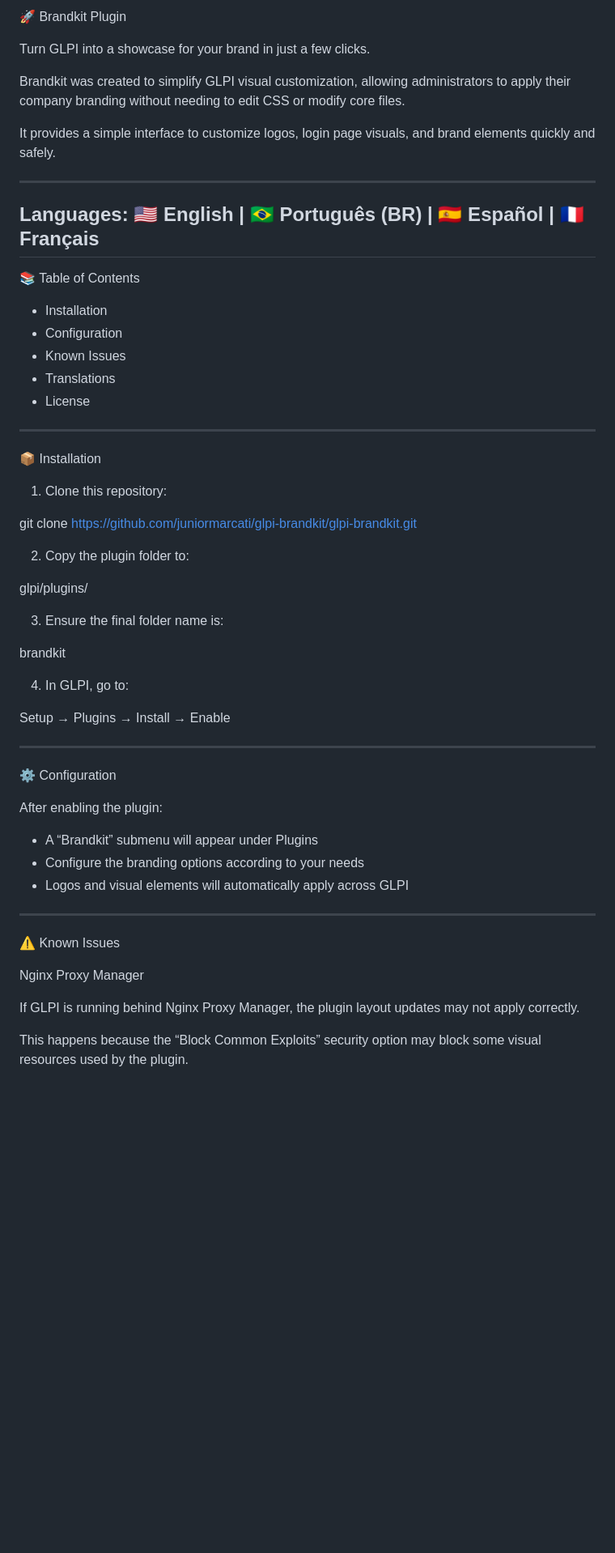
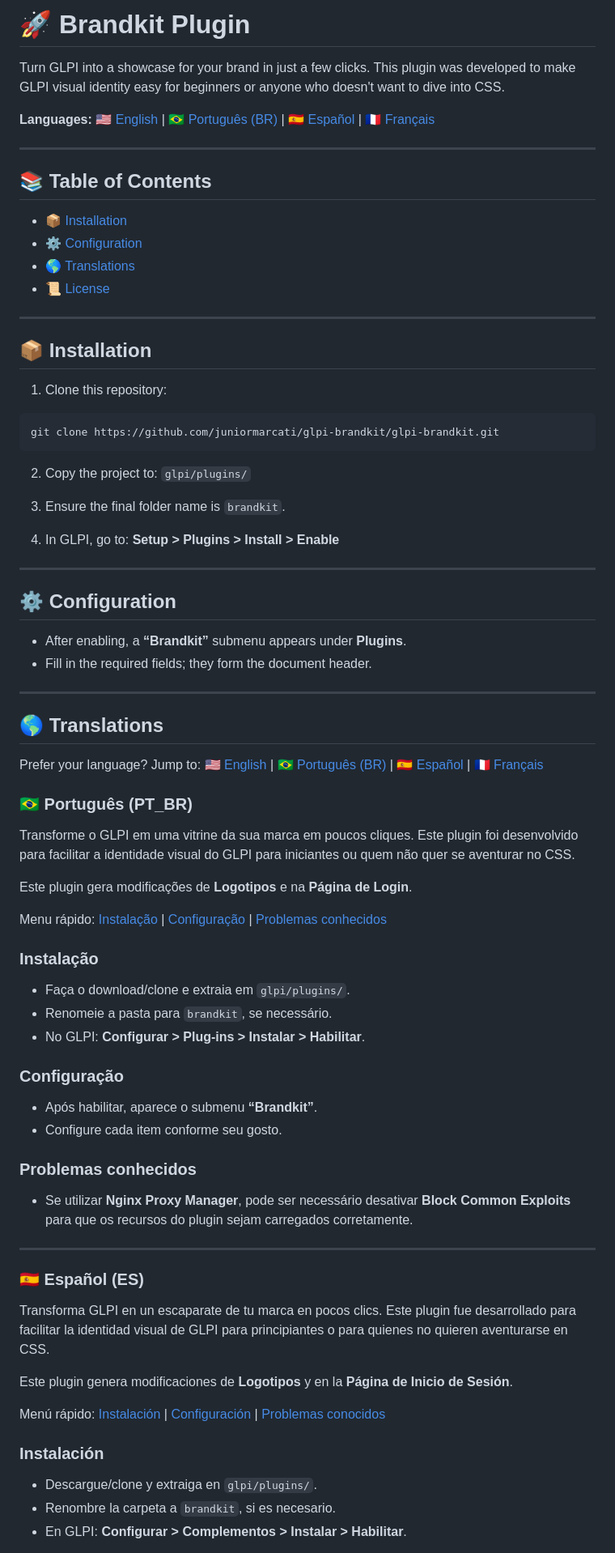
Before and after one commit to kibinluck/brandkit-plus-sso, a Markdown page: Readme.md, the part around one of its changes. Shown at 81% size. Rendered like a GitHub page; blank space fills up the shorter version.

Commit message:
Revise Readme.md

````diff
--- a/Readme.md
+++ b/Readme.md
@@ -1,66 +1,78 @@
-🚀 Brandkit Plugin
+# 🚀 Brandkit Plugin
 
 Turn GLPI into a showcase for your brand in just a few clicks.
+This plugin was developed to make GLPI visual identity easy for beginners or anyone who doesn't want to dive into CSS.
 
-Brandkit was created to simplify GLPI visual customization, allowing
-administrators to apply their company branding without needing to edit
-CSS or modify core files.
+**Languages:** 🇺🇸 [English](#english) | 🇧🇷 [Português (BR)](#portugues-br) | 🇪🇸 [Español](#espanol) | 🇫🇷 [Français](#francais)
 
-It provides a simple interface to customize logos, login page visuals,
-and brand elements quickly and safely.
+---
 
-------------------------------------------------------------------------
-Languages: 🇺🇸 English | 🇧🇷 Português (BR) | 🇪🇸 Español | 🇫🇷 Français
-------------------------------------------------------------------------
+## 📚 Table of Contents
+- 📦 [Installation](#-installation)
+- ⚙️ [Configuration](#-configuration)
+- 🌎 [Translations](#-translations)
+- 📜 [License](#-license)
 
-📚 Table of Contents
+---
 
--   Installation
--   Configuration
--   Known Issues
--   Translations
--   License
+## 📦 Installation
+1. Clone this repository:
+```bash
+git clone https://github.com/juniormarcati/glpi-brandkit/glpi-brandkit.git
+```
 
-------------------------------------------------------------------------
+2. Copy the project to:
+`glpi/plugins/`
 
-📦 Installation
+3. Ensure the final folder name is `brandkit`.
 
-1.  Clone this repository:
+4. In GLPI, go to:
+**Setup > Plugins > Install > Enable**
 
-git clone
-https://github.com/juniormarcati/glpi-brandkit/glpi-brandkit.git
+---
 
-2.  Copy the plugin folder to:
+## ⚙️ Configuration
 
-glpi/plugins/
+- After enabling, a **“Brandkit”** submenu appears under **Plugins**.
+- Fill in the required fields; they form the document header.
 
-3.  Ensure the final folder name is:
+---
 
-brandkit
+## 🌎 Translations
+Prefer your language? Jump to: 🇺🇸 [English](#english) | 🇧🇷 [Português (BR)](#portugues-br) | 🇪🇸 [Español](#espanol) | 🇫🇷 [Français](#francais)
 
-4.  In GLPI, go to:
+### <a id="portugues-br"></a> 🇧🇷 Português (PT_BR)
+Transforme o GLPI em uma vitrine da sua marca em poucos cliques.
+Este plugin foi desenvolvido para facilitar a identidade visual do GLPI para iniciantes ou quem não quer se aventurar no CSS.
 
-Setup → Plugins → Install → Enable
+Este plugin gera modificações de **Logotipos** e na **Página de Login**.
 
-------------------------------------------------------------------------
+Menu rápido: [Instalação](#instalacao-pt-br) | [Configuração](#configuracao-pt-br) | [Problemas conhecidos](#problemas-conhecidos-pt-br)
 
-⚙️ Configuration
+### <a id="instalacao-pt-br"></a> Instalação
+- Faça o download/clone e extraia em `glpi/plugins/`.
+- Renomeie a pasta para `brandkit`, se necessário.
+- No GLPI: **Configurar > Plug-ins > Instalar > Habilitar**.
 
-After enabling the plugin:
+### <a id="configuracao-pt-br"></a> Configuração
+- Após habilitar, aparece o submenu **“Brandkit”**.
+- Configure cada item conforme seu gosto.
 
--   A “Brandkit” submenu will appear under Plugins
--   Configure the branding options according to your needs
--   Logos and visual elements will automatically apply across GLPI
+### <a id="problemas-conhecidos-pt-br"></a> Problemas conhecidos
+- Se utilizar **Nginx Proxy Manager**, pode ser necessário desativar **Block Common Exploits** para que os recursos do plugin sejam carregados corretamente.
 
-------------------------------------------------------------------------
+---
 
-⚠️ Known Issues
+### <a id="espanol"></a> 🇪🇸 Español (ES)
+Transforma GLPI en un escaparate de tu marca en pocos clics.
+Este plugin fue desarrollado para facilitar la identidad visual de GLPI para principiantes o para quienes no quieren aventurarse en CSS.
 
-Nginx Proxy Manager
+Este plugin genera modificaciones de **Logotipos** y en la **Página de Inicio de Sesión**.
 
-If GLPI is running behind Nginx Proxy Manager, the plugin layout updates
-may not apply correctly.
+Menú rápido: [Instalación](#instalacion-es) | [Configuración](#configuracion-es) | [Problemas conocidos](#problemas-conocidos-es)
 
-This happens because the “Block Common Exploits” security option may
-block some visual resources used by the plugin.
+### <a id="instalacion-es"></a> Instalación
+- Descargue/clone y extraiga en `glpi/plugins/`.
+- Renombre la carpeta a `brandkit`, si es necesario.
+- En GLPI: **Configurar > Complementos > Instalar > Habilitar**.
 
````
Also changed, not shown: other parts of Readme.md (+41 -159 lines).
